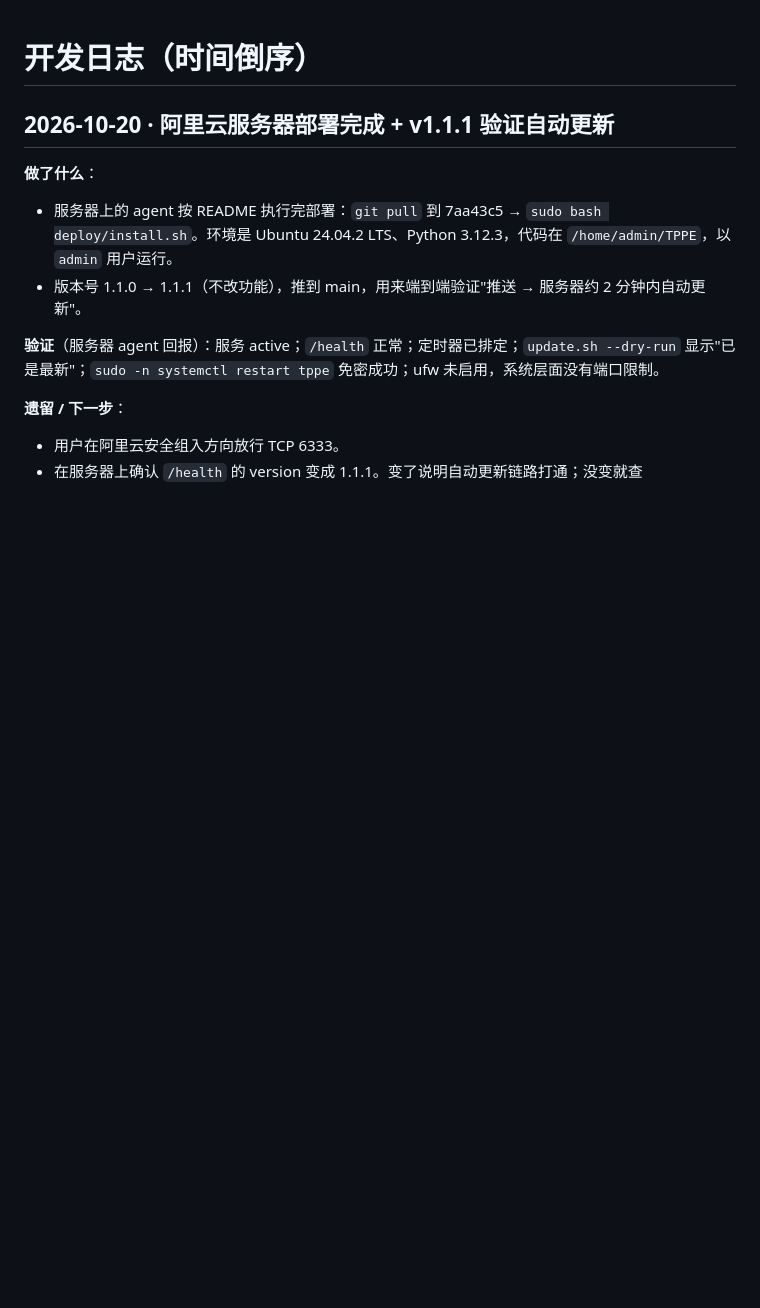
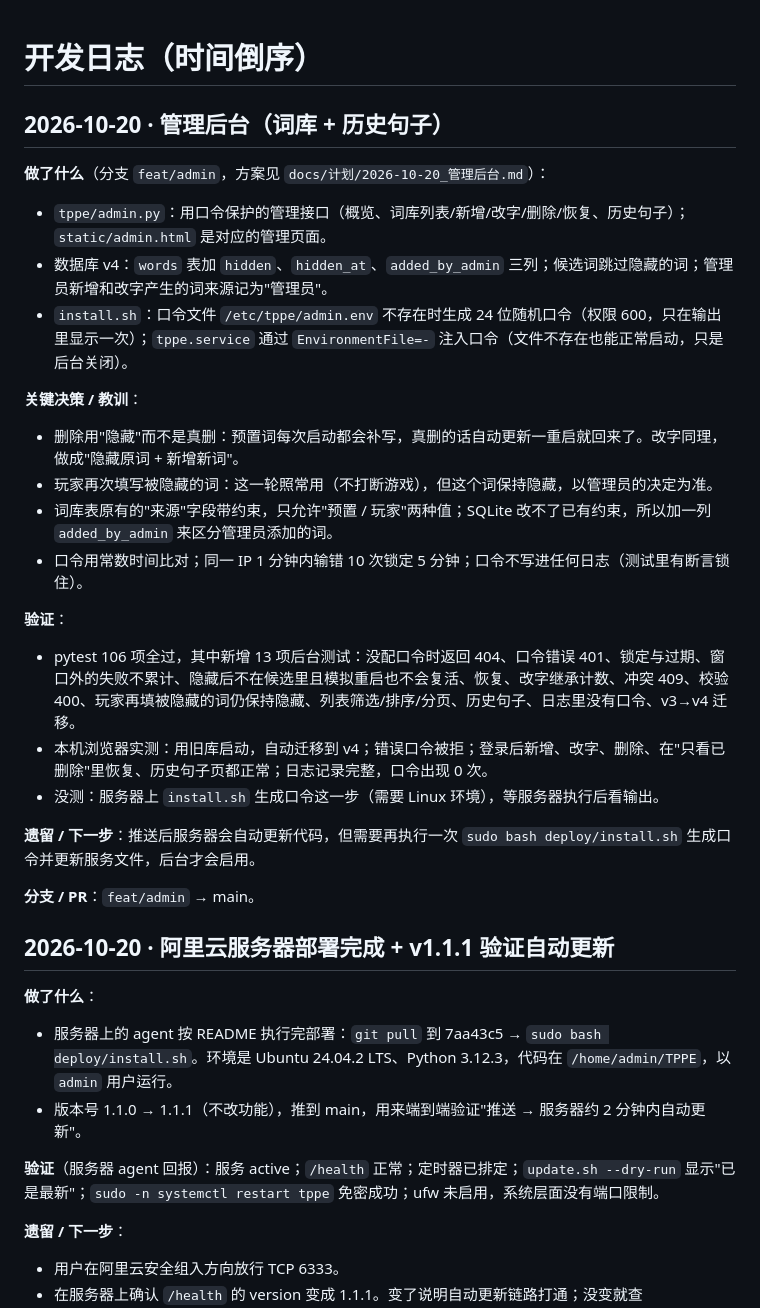
Before and after one commit to LiYounian/TPPE, a Markdown page: docs/日志/开发日志.md, the part around the change. Drawn GitHub-style; blank space fills up the shorter version.

```diff
--- a/docs/日志/开发日志.md
+++ b/docs/日志/开发日志.md
@@ -1,4 +1,26 @@
 # 开发日志（时间倒序）
+
+## 2026-10-20 · 管理后台（词库 + 历史句子）
+
+**做了什么**（分支 `feat/admin`，方案见 `docs/计划/2026-10-20_管理后台.md`）：
+- `tppe/admin.py`：用口令保护的管理接口（概览、词库列表/新增/改字/删除/恢复、历史句子）；`static/admin.html` 是对应的管理页面。
+- 数据库 v4：`words` 表加 `hidden`、`hidden_at`、`added_by_admin` 三列；候选词跳过隐藏的词；管理员新增和改字产生的词来源记为"管理员"。
+- `install.sh`：口令文件 `/etc/tppe/admin.env` 不存在时生成 24 位随机口令（权限 600，只在输出里显示一次）；`tppe.service` 通过 `EnvironmentFile=-` 注入口令（文件不存在也能正常启动，只是后台关闭）。
+
+**关键决策 / 教训**：
+- 删除用"隐藏"而不是真删：预置词每次启动都会补写，真删的话自动更新一重启就回来了。改字同理，做成"隐藏原词 + 新增新词"。
+- 玩家再次填写被隐藏的词：这一轮照常用（不打断游戏），但这个词保持隐藏，以管理员的决定为准。
+- 词库表原有的"来源"字段带约束，只允许"预置 / 玩家"两种值；SQLite 改不了已有约束，所以加一列 `added_by_admin` 来区分管理员添加的词。
+- 口令用常数时间比对；同一 IP 1 分钟内输错 10 次锁定 5 分钟；口令不写进任何日志（测试里有断言锁住）。
+
+**验证**：
+- pytest 106 项全过，其中新增 13 项后台测试：没配口令时返回 404、口令错误 401、锁定与过期、窗口外的失败不累计、隐藏后不在候选里且模拟重启也不会复活、恢复、改字继承计数、冲突 409、校验 400、玩家再填被隐藏的词仍保持隐藏、列表筛选/排序/分页、历史句子、日志里没有口令、v3→v4 迁移。
+- 本机浏览器实测：用旧库启动，自动迁移到 v4；错误口令被拒；登录后新增、改字、删除、在"只看已删除"里恢复、历史句子页都正常；日志记录完整，口令出现 0 次。
+- 没测：服务器上 `install.sh` 生成口令这一步（需要 Linux 环境），等服务器执行后看输出。
+
+**遗留 / 下一步**：推送后服务器会自动更新代码，但需要再执行一次 `sudo bash deploy/install.sh` 生成口令并更新服务文件，后台才会启用。
+
+**分支 / PR**：`feat/admin` → main。
 
 ## 2026-10-20 · 阿里云服务器部署完成 + v1.1.1 验证自动更新
 
```
Also changed, not shown: README.md (+22 -3 lines), docs/计划/2026-10-20_管理后台.md (+1 -1 lines).
